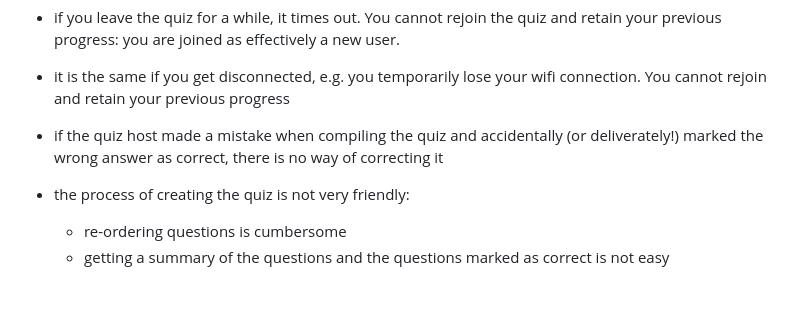
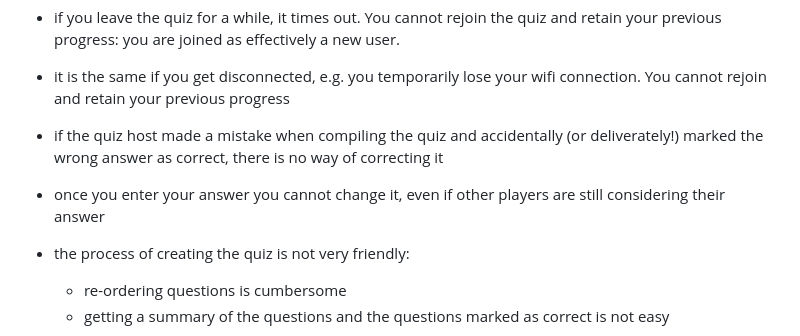
Before and after one commit to Dug-F/Synaptic, a Markdown page: README.md, the part around the change. Drawn GitHub-style; blank space fills up the shorter version.

```diff
--- a/README.md
+++ b/README.md
@@ -17,6 +17,7 @@ I have a group of friends who meet up online every so often and one of the thing
 - if you leave the quiz for a while, it times out.  You cannot rejoin the quiz and retain your previous progress: you are joined as effectively a new user.
 - it is the same if you get disconnected, e.g. you temporarily lose your wifi connection.  You cannot rejoin and retain your previous progress
 - if the quiz host made a mistake when compiling the quiz and accidentally (or deliverately!) marked the wrong answer as correct, there is no way of correcting it
+- once you enter your answer you cannot change it, even if other players are still considering their answer
 - the process of creating the quiz is not very friendly:
   - re-ordering questions is cumbersome
   - getting a summary of the questions and the questions marked as correct is not easy
```
